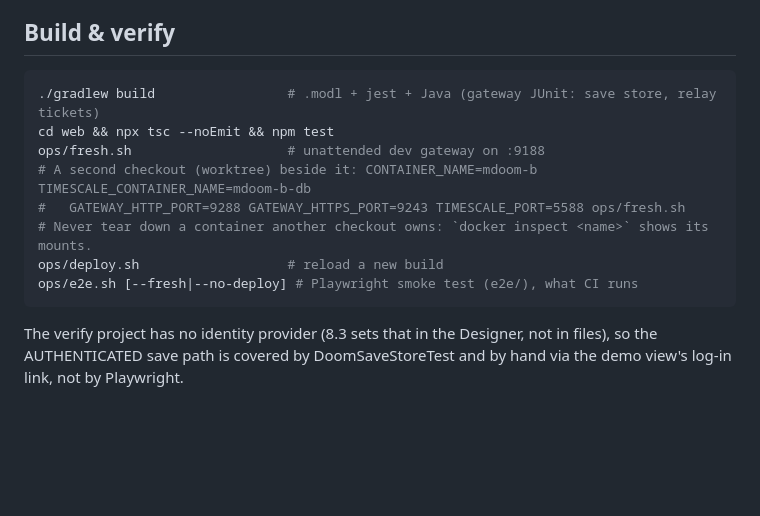
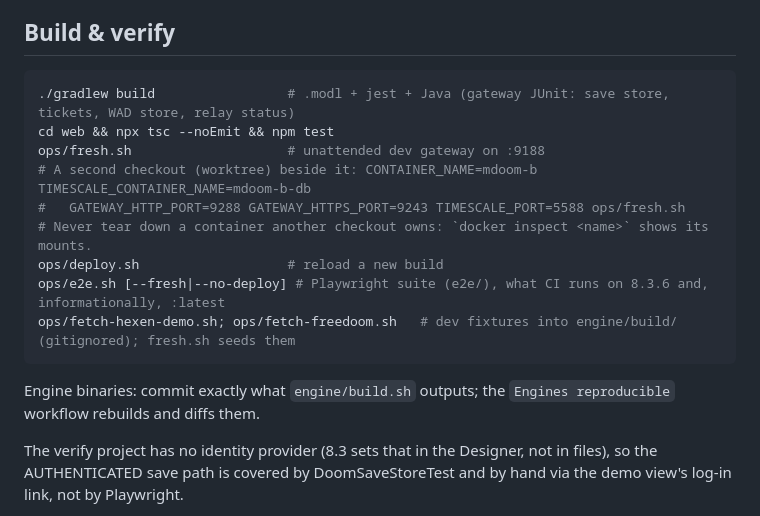
Before and after one commit to Mustry-Solutions/ignition-doom-module, a Markdown page: CLAUDE.md, the part around the change. Drawn GitHub-style; blank space fills up the shorter version.

````diff
--- a/CLAUDE.md
+++ b/CLAUDE.md
@@ -183,15 +183,19 @@ boot, so do not reintroduce it without confirming the 8.3 format.
 ## Build & verify
 
 ```bash
-./gradlew build                 # .modl + jest + Java (gateway JUnit: save store, relay tickets)
+./gradlew build                 # .modl + jest + Java (gateway JUnit: save store, tickets, WAD store, relay status)
 cd web && npx tsc --noEmit && npm test
 ops/fresh.sh                    # unattended dev gateway on :9188
 # A second checkout (worktree) beside it: CONTAINER_NAME=mdoom-b TIMESCALE_CONTAINER_NAME=mdoom-b-db
 #   GATEWAY_HTTP_PORT=9288 GATEWAY_HTTPS_PORT=9243 TIMESCALE_PORT=5588 ops/fresh.sh
 # Never tear down a container another checkout owns: `docker inspect <name>` shows its mounts.
 ops/deploy.sh                   # reload a new build
-ops/e2e.sh [--fresh|--no-deploy] # Playwright smoke test (e2e/), what CI runs
+ops/e2e.sh [--fresh|--no-deploy] # Playwright suite (e2e/), what CI runs on 8.3.6 and, informationally, :latest
+ops/fetch-hexen-demo.sh; ops/fetch-freedoom.sh   # dev fixtures into engine/build/ (gitignored); fresh.sh seeds them
 ```
+
+Engine binaries: commit exactly what `engine/build.sh` outputs; the
+`Engines reproducible` workflow rebuilds and diffs them.
 
 The verify project has no identity provider (8.3 sets that in the Designer,
 not in files), so the AUTHENTICATED save path is covered by DoomSaveStoreTest
````
Also changed, not shown: CHANGELOG.md (+23 -11 lines), docs/reference.md (+16 -8 lines).
